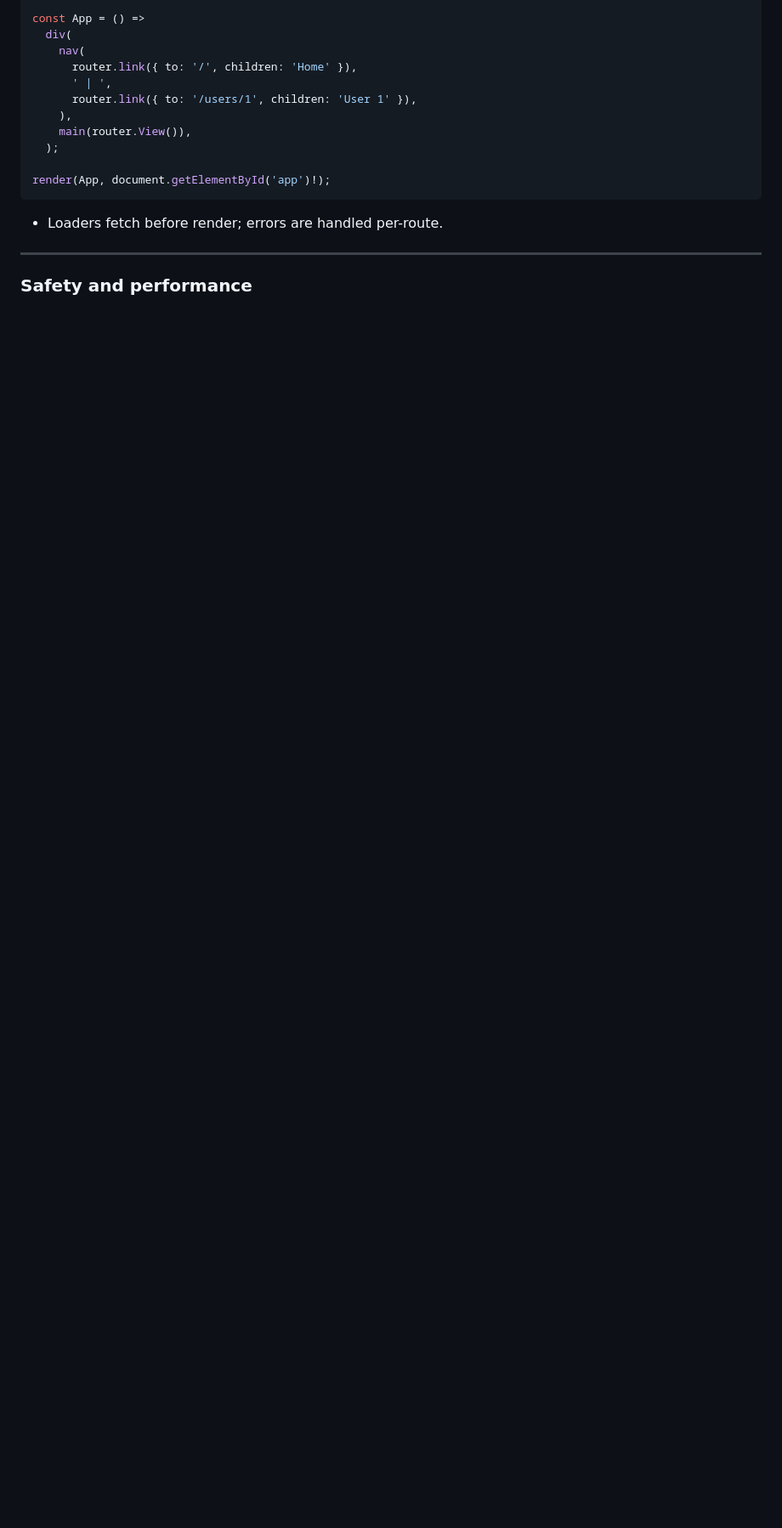
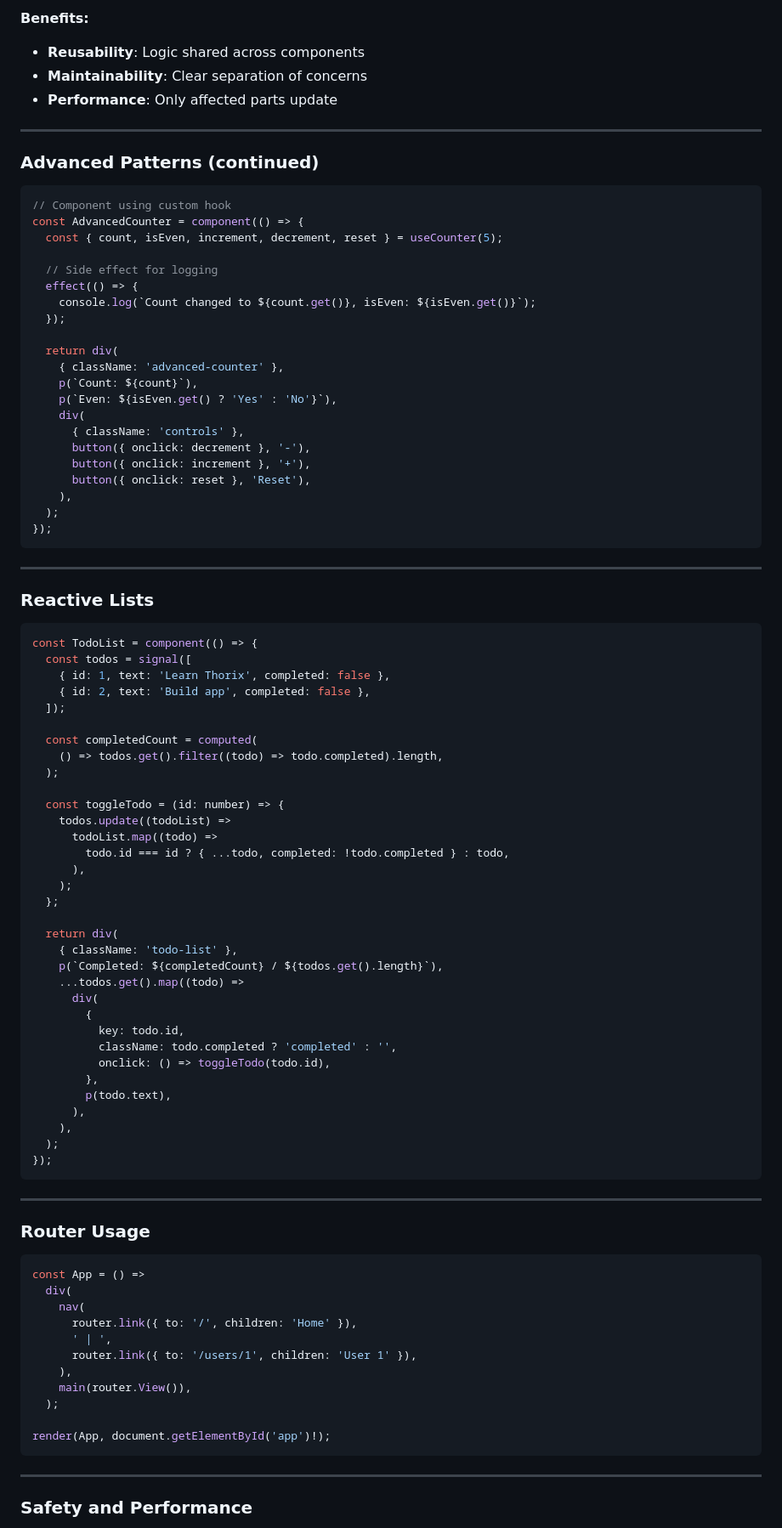
Before and after one commit to mjbeswick/tacit-dom, a Markdown page: presentations/thorix-intro/index.md, the part around one of its changes. Shown at 85% size. GitHub-like rendering; blank space fills up the shorter version.

````diff
--- a/presentations/thorix-intro/index.md
+++ b/presentations/thorix-intro/index.md
@@ -236,3 +394,82 @@ const router = createRouter({
+**Benefits:**
+
+- **Reusability**: Logic shared across components
+- **Maintainability**: Clear separation of concerns
+- **Performance**: Only affected parts update
+
+---
+
+### Advanced Patterns (continued)
+
+```ts
+// Component using custom hook
+const AdvancedCounter = component(() => {
+  const { count, isEven, increment, decrement, reset } = useCounter(5);
+
+  // Side effect for logging
+  effect(() => {
+    console.log(`Count changed to ${count.get()}, isEven: ${isEven.get()}`);
+  });
+
+  return div(
+    { className: 'advanced-counter' },
+    p(`Count: ${count}`),
+    p(`Even: ${isEven.get() ? 'Yes' : 'No'}`),
+    div(
+      { className: 'controls' },
+      button({ onclick: decrement }, '-'),
+      button({ onclick: increment }, '+'),
+      button({ onclick: reset }, 'Reset'),
+    ),
+  );
+});
+```
+
+---
+
+### Reactive Lists
+
+```ts
+const TodoList = component(() => {
+  const todos = signal([
+    { id: 1, text: 'Learn Thorix', completed: false },
+    { id: 2, text: 'Build app', completed: false },
+  ]);
+
+  const completedCount = computed(
+    () => todos.get().filter((todo) => todo.completed).length,
+  );
+
+  const toggleTodo = (id: number) => {
+    todos.update((todoList) =>
+      todoList.map((todo) =>
+        todo.id === id ? { ...todo, completed: !todo.completed } : todo,
+      ),
+    );
+  };
+
+  return div(
+    { className: 'todo-list' },
+    p(`Completed: ${completedCount} / ${todos.get().length}`),
+    ...todos.get().map((todo) =>
+      div(
+        {
+          key: todo.id,
+          className: todo.completed ? 'completed' : '',
+          onclick: () => toggleTodo(todo.id),
+        },
+        p(todo.text),
+      ),
+    ),
+  );
+});
+```
+
+---
+
+### Router Usage
+
+```ts
 const App = () =>
   div(
     nav(
@@ -246,9 +483,7 @@ const App = () =>
 render(App, document.getElementById('app')!);
 ```
 
-- Loaders fetch before render; errors are handled per-route.
-
 ---
 
-### Safety and performance
+### Safety and Performance
 
````
Also changed, not shown: other parts of presentations/thorix-intro/index.md (+202 -49 lines).
